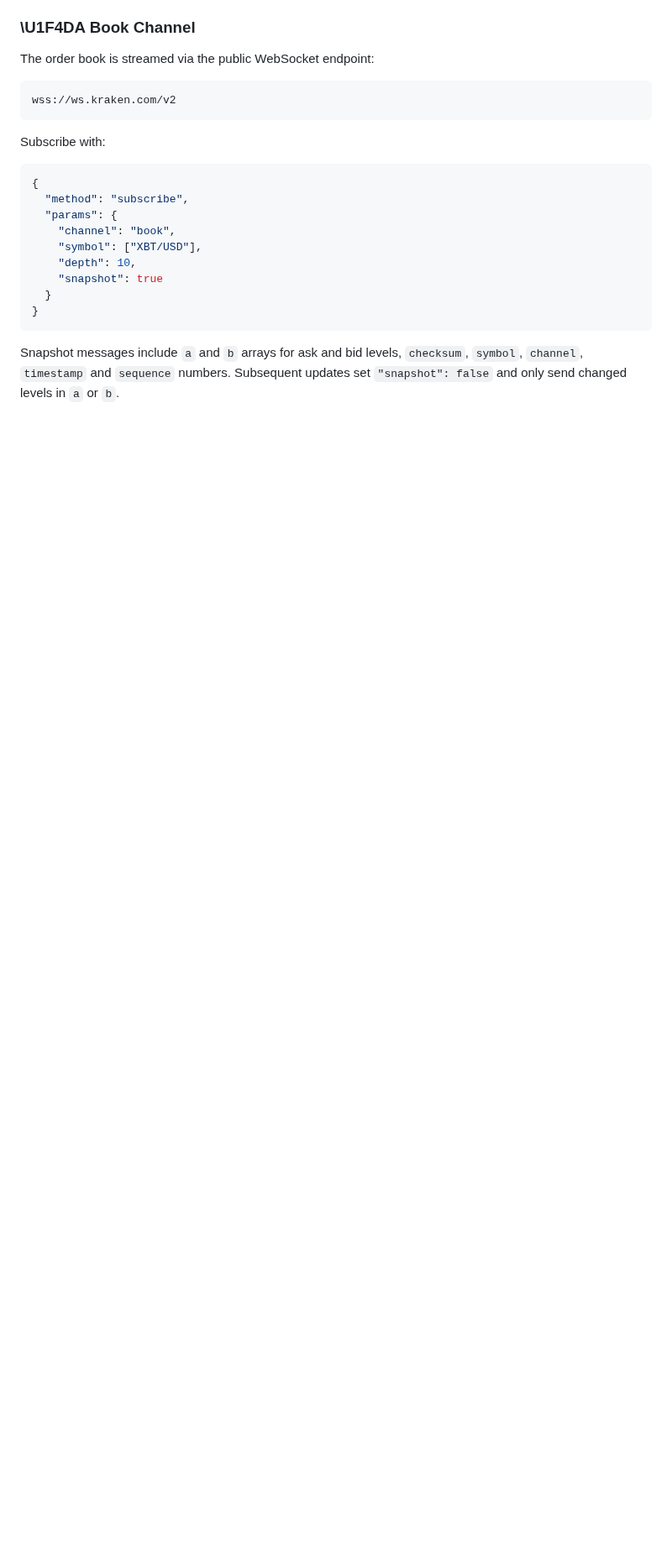
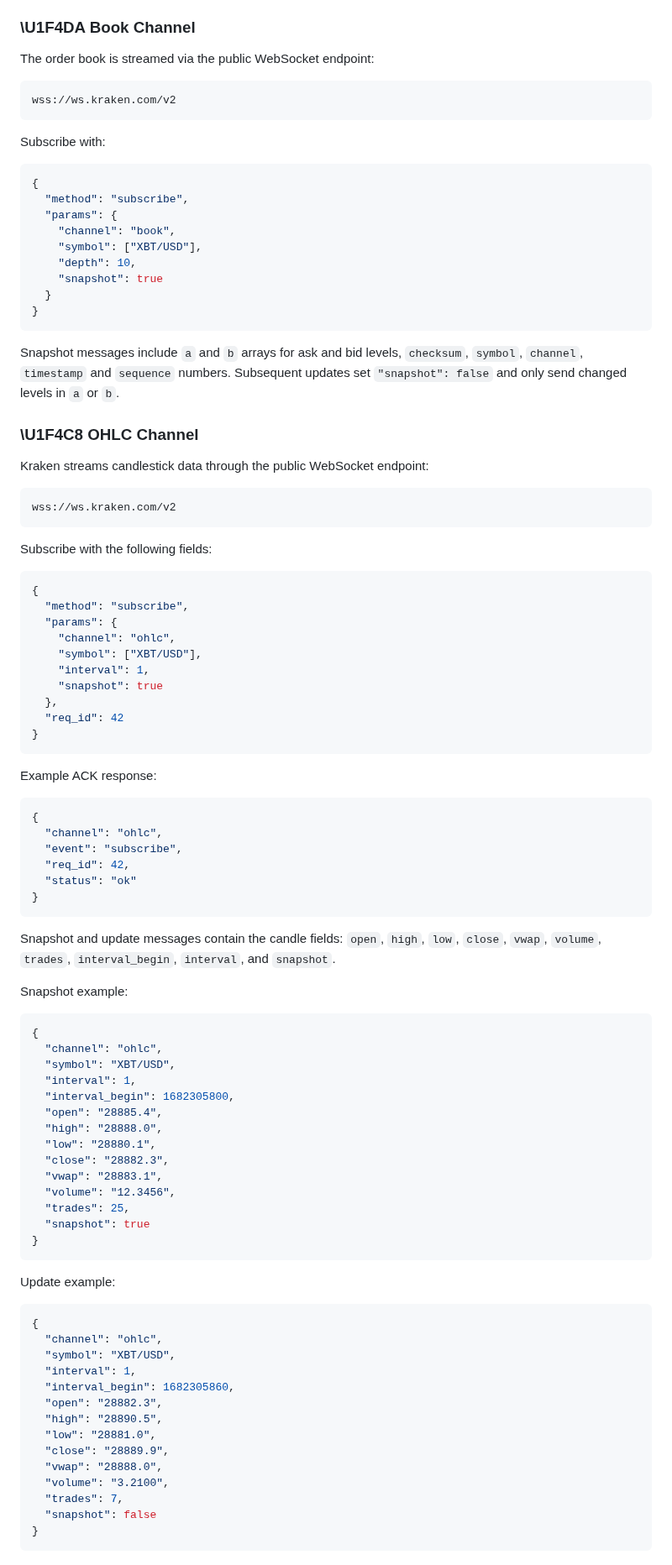
Before and after one commit to advancedAgritek-BB/coinTrader2.0, a Markdown page: AGENTS.md, the part around the change. Shown at 84% size. GitHub-like rendering; blank space fills up the shorter version.

Commit message:
docs: add OHLC channel section

````diff
--- a/AGENTS.md
+++ b/AGENTS.md
@@ -169,3 +169,79 @@ Snapshot messages include `a` and `b` arrays for ask and bid levels,
 `checksum`, `symbol`, `channel`, `timestamp` and `sequence` numbers.
 Subsequent updates set `"snapshot": false` and only send changed levels
 in `a` or `b`.
+
+### \U1F4C8 OHLC Channel
+
+Kraken streams candlestick data through the public WebSocket endpoint:
+
+```
+wss://ws.kraken.com/v2
+```
+
+Subscribe with the following fields:
+
+```json
+{
+  "method": "subscribe",
+  "params": {
+    "channel": "ohlc",
+    "symbol": ["XBT/USD"],
+    "interval": 1,
+    "snapshot": true
+  },
+  "req_id": 42
+}
+```
+
+Example ACK response:
+
+```json
+{
+  "channel": "ohlc",
+  "event": "subscribe",
+  "req_id": 42,
+  "status": "ok"
+}
+```
+
+Snapshot and update messages contain the candle fields:
+`open`, `high`, `low`, `close`, `vwap`, `volume`, `trades`,
+`interval_begin`, `interval`, and `snapshot`.
+
+Snapshot example:
+
+```json
+{
+  "channel": "ohlc",
+  "symbol": "XBT/USD",
+  "interval": 1,
+  "interval_begin": 1682305800,
+  "open": "28885.4",
+  "high": "28888.0",
+  "low": "28880.1",
+  "close": "28882.3",
+  "vwap": "28883.1",
+  "volume": "12.3456",
+  "trades": 25,
+  "snapshot": true
+}
+```
+
+Update example:
+
+```json
+{
+  "channel": "ohlc",
+  "symbol": "XBT/USD",
+  "interval": 1,
+  "interval_begin": 1682305860,
+  "open": "28882.3",
+  "high": "28890.5",
+  "low": "28881.0",
+  "close": "28889.9",
+  "vwap": "28888.0",
+  "volume": "3.2100",
+  "trades": 7,
+  "snapshot": false
+}
+```
````
